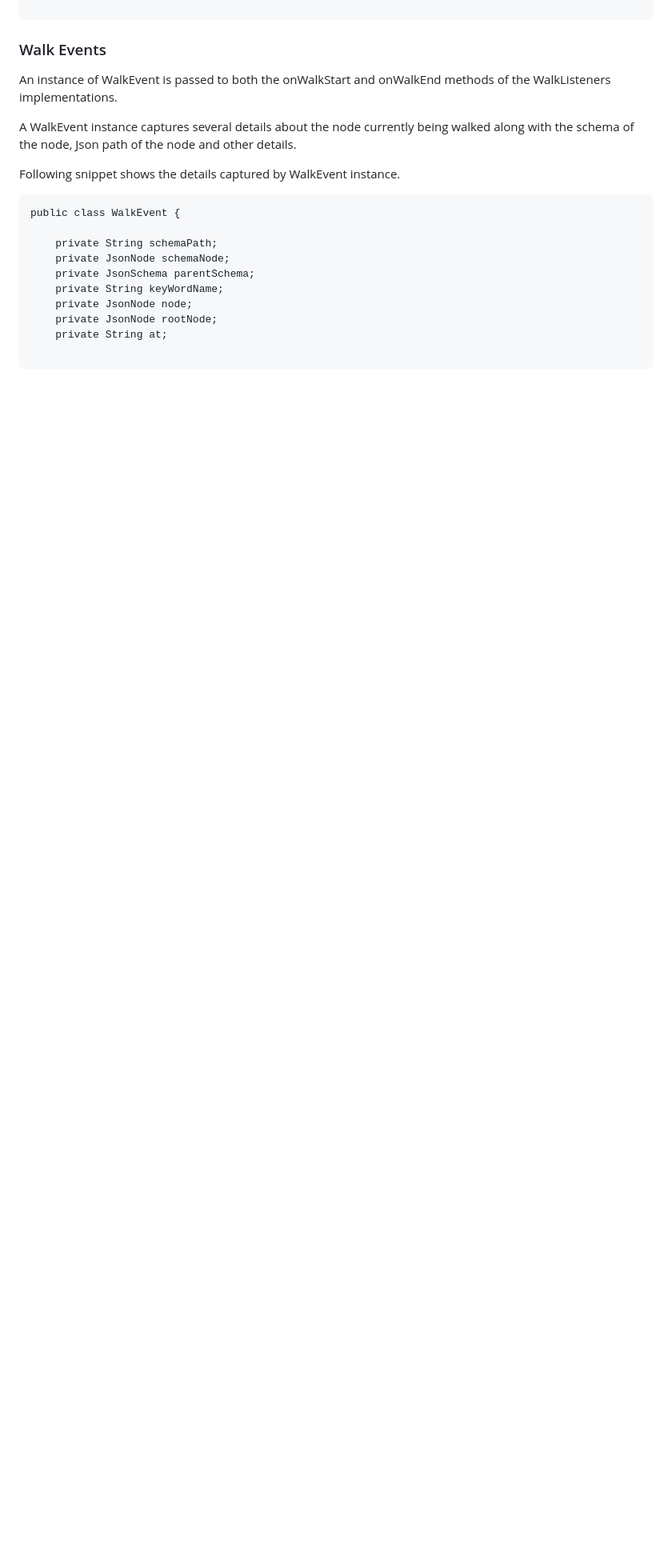
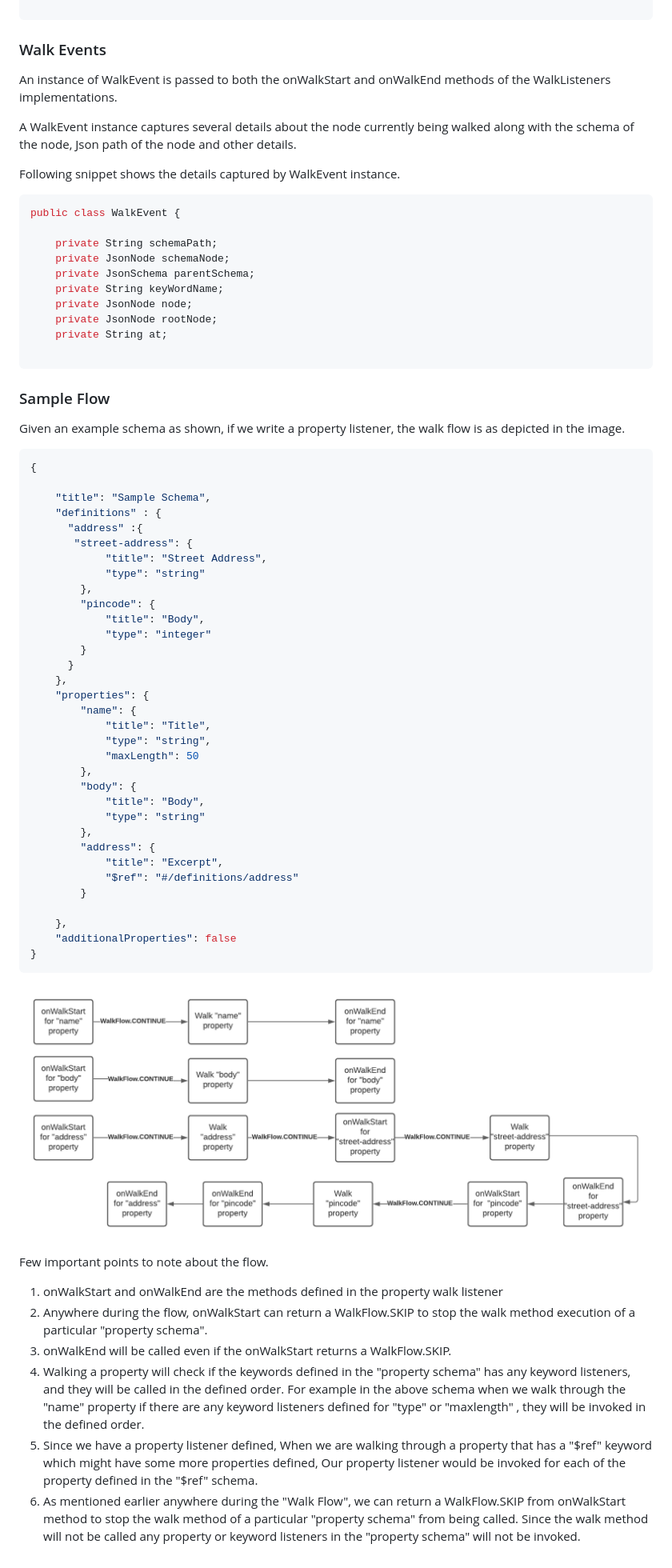
Before and after one commit to networknt/json-schema-validator, a Markdown page: doc/walkers.md, the part around one of its changes. Shown at 80% size. Drawn GitHub-style; pictures changed too: doc/walk_flow.png (added); blank space fills up the shorter version.

Commit message:
Walk Changes

````diff
--- a/doc/walkers.md
+++ b/doc/walkers.md
@@ -171,7 +171,7 @@ A WalkEvent instance captures several details about the node currently being wal
 
 Following snippet shows the details captured by WalkEvent instance.
 
-```
+```java
 public class WalkEvent {
 
     private String schemaPath;
@@ -183,3 +183,58 @@ public class WalkEvent {
     private String at;
 
 ```
+
+### Sample Flow
+
+Given an example schema as shown, if we write a property listener, the walk flow is as depicted in the image.
+
+```json
+{
+
+    "title": "Sample Schema",
+  	"definitions" : {
+      "address" :{
+       "street-address": {
+            "title": "Street Address",
+            "type": "string"
+        },
+        "pincode": {
+            "title": "Body",
+            "type": "integer"
+        }
+      }
+    },
+    "properties": {
+        "name": {
+            "title": "Title",
+            "type": "string",
+            "maxLength": 50
+        },
+        "body": {
+            "title": "Body",
+            "type": "string"
+        },
+        "address": {
+            "title": "Excerpt",
+            "$ref": "#/definitions/address"
+        }
+
+    },
+    "additionalProperties": false
+}
+```
+
+![img](walk_flow.png)<!-- .element height="50%" width="50%" -->
+
+
+Few important points to note about the flow.
+
+1. onWalkStart and onWalkEnd are the methods defined in the property walk listener
+2. Anywhere during the flow, onWalkStart can return a WalkFlow.SKIP to stop the walk method execution of a particular "property schema".
+3. onWalkEnd will be called even if the onWalkStart returns a WalkFlow.SKIP.
+4. Walking a property will check if the keywords defined in the "property schema" has any keyword listeners, and they will be called in the defined order.
+   For example in the above schema when we walk through the "name" property if there are any keyword listeners defined for "type" or "maxlength" , they will be invoked in the defined order.
+5. Since we have a property listener defined, When we are walking through a property that has a "$ref" keyword which might have some more properties defined,
+   Our property listener would be invoked for each of the property defined in the "$ref" schema.
+6. As mentioned earlier anywhere during the "Walk Flow", we can return a  WalkFlow.SKIP from onWalkStart method to stop the walk method of a particular "property schema" from being called.
+   Since the walk method will not be called any property or keyword listeners in the "property schema" will not be invoked.
````
Also changed, not shown: other parts of doc/walkers.md (+25 -25 lines), 12 other files.
